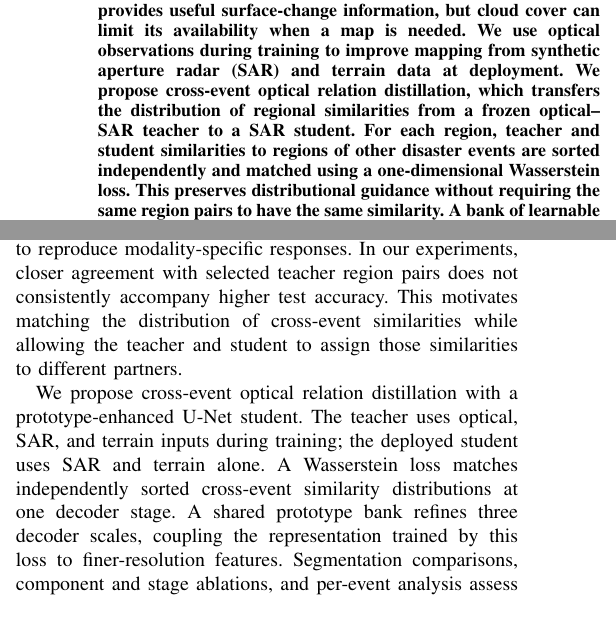
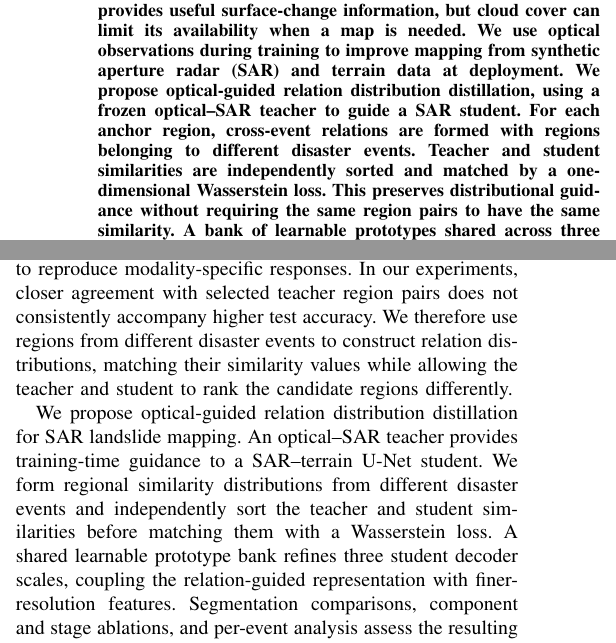
Before and after one commit to JH3rings/COCD-Haiti-Windows-Transfer, a LaTeX paper (manuscript/main.tex): two parts of the columns of page 1 of 5 before the commit and two parts of the columns of page 1 of 6 after it, joined at a grey line, cut so that both start at the same text, the shorter picture padded with empty space. Compiled offline with pdfLaTeX; a missing font is replaced by an installed copy or a similar font; a LaTeX package or settings file that is missing is left out.

Commit message:
Align manuscript title and narrative around optical-guided relation distribution distillation

```diff
--- a/manuscript/main.tex
+++ b/manuscript/main.tex
@@ -18,7 +18,7 @@
 \newcommand{\oursR}{70.3}
 
 \begin{document}
-\title{Cross-Event Optical Relation Distillation for SAR Landslide Mapping}
+\title{Optical-Guided Relation Distribution Distillation for SAR Landslide Mapping}
 \author{Jiuqi~Zhang, Jili~Wang, Heng~Zhang, and Yi~Zhang%
 \thanks{Jiuqi Zhang, Jili Wang, and Heng Zhang are with the Department of Space Microwave Remote Sensing System, Aerospace Information Research Institute, Chinese Academy of Sciences, Beijing 100190, China, and also with the School of Electronic, Electrical and Communication Engineering, University of Chinese Academy of Sciences, Beijing 100039, China (e-mail: zhangjiuqi23@mails.ucas.ac.cn; wangjl01@aircas.ac.cn; zhangheng@aircas.ac.cn).}
 \thanks{Yi Zhang is with the School of Electronic, Electrical and Communication Engineering, University of Chinese Academy of Sciences, Beijing 100039, China (e-mail: zhangyi@aircas.ac.cn).}
@@ -29,7 +29,7 @@
 \maketitle
 
 \begin{abstract}
-Rapid post-disaster landslide mapping supports damage assessment and emergency response. Optical imagery provides useful surface-change information, but cloud cover can limit its availability when a map is needed. We use optical observations during training to improve mapping from synthetic aperture radar (SAR) and terrain data at deployment. We propose cross-event optical relation distillation, which transfers the distribution of regional similarities from a frozen optical--SAR teacher to a SAR student. For each region, teacher and student similarities to regions of other disaster events are sorted independently and matched using a one-dimensional Wasserstein loss. This preserves distributional guidance without requiring the same region pairs to have the same similarity. A bank of learnable prototypes shared across three decoder scales refines the student features and remains available at inference. On the official DLR Sentinel-1/2 split, the method achieves 56.45\% pixel-pooled intersection over union (IoU) and 77.59\% average precision, compared with 52.20\% and 72.91\% for the U-Net baseline. Deployment requires pre- and post-event SAR, elevation, and slope, with no optical input.
+Rapid post-disaster landslide mapping supports damage assessment and emergency response. Optical imagery provides useful surface-change information, but cloud cover can limit its availability when a map is needed. We use optical observations during training to improve mapping from synthetic aperture radar (SAR) and terrain data at deployment. We propose optical-guided relation distribution distillation, using a frozen optical--SAR teacher to guide a SAR student. For each anchor region, cross-event relations are formed with regions belonging to different disaster events. Teacher and student similarities are independently sorted and matched by a one-dimensional Wasserstein loss. This preserves distributional guidance without requiring the same region pairs to have the same similarity. A bank of learnable prototypes shared across three decoder scales refines the student features and remains available at inference. On the official DLR Sentinel-1/2 split, the method achieves 56.45\% pixel-pooled intersection over union (IoU) and 77.59\% average precision, compared with 52.20\% and 72.91\% for the U-Net baseline. Deployment requires pre- and post-event SAR, elevation, and slope, with no optical input.
 \end{abstract}
 
 \begin{IEEEkeywords}
@@ -41,9 +41,9 @@ Early maps of disaster-triggered landslides help identify affected slopes and su
 
 Learning with privileged information and knowledge distillation provide a framework for this asymmetric availability~\cite{LopezPaz2016,Hinton2015}. A teacher with richer inputs supervises a student whose deployment inputs are restricted. Existing approaches transfer predictions, attention, or intermediate features~\cite{Zagoruyko2017,Lan2025ACAM,Kieu2026DIS2,Sun2027}. Relational approaches instead transfer similarities between examples or representations~\cite{Park2019RKD,Tung2019SP}; PKDOT uses optimal transport to transfer privileged multimodal relational information~\cite{Aslam2024PKDOT}. These alternatives motivate examining which aspect of an optical teacher's representation is useful to a SAR student.
 
-Landslide inventories group observations by disaster event, with variation in terrain, vegetation, and acquisition conditions. Performance on validation patches from training events can therefore differ from performance on other events. Moreover, matching optical features directly may constrain a student to reproduce modality-specific responses. In our experiments, closer agreement with selected teacher region pairs does not consistently accompany higher test accuracy. This motivates matching the distribution of cross-event similarities while allowing the teacher and student to assign those similarities to different partners.
+Landslide inventories group observations by disaster event, with variation in terrain, vegetation, and acquisition conditions. Performance on validation patches from training events can therefore differ from performance on other events. Moreover, matching optical features directly may constrain a student to reproduce modality-specific responses. In our experiments, closer agreement with selected teacher region pairs does not consistently accompany higher test accuracy. We therefore use regions from different disaster events to construct relation distributions, matching their similarity values while allowing the teacher and student to rank the candidate regions differently.
 
-We propose cross-event optical relation distillation with a prototype-enhanced U-Net student. The teacher uses optical, SAR, and terrain inputs during training; the deployed student uses SAR and terrain alone. A Wasserstein loss matches independently sorted cross-event similarity distributions at one decoder stage. A shared prototype bank refines three decoder scales, coupling the representation trained by this loss to finer-resolution features. Segmentation comparisons, component and stage ablations, and per-event analysis assess the resulting accuracy, the contribution of each design, and the variation across landslide events.
+We propose optical-guided relation distribution distillation for SAR landslide mapping. An optical--SAR teacher provides training-time guidance to a SAR--terrain U-Net student. We form regional similarity distributions from different disaster events and independently sort the teacher and student similarities before matching them with a Wasserstein loss. A shared learnable prototype bank refines three student decoder scales, coupling the relation-guided representation with finer-resolution features. Segmentation comparisons, component and stage ablations, and per-event analysis assess the resulting accuracy, the contribution of each design, and the variation across landslide events.
 
 \section{Method}
 \subsection{Problem Formulation}
```
Also changed, not shown: manuscript/main.tex (6 more changed lines).
